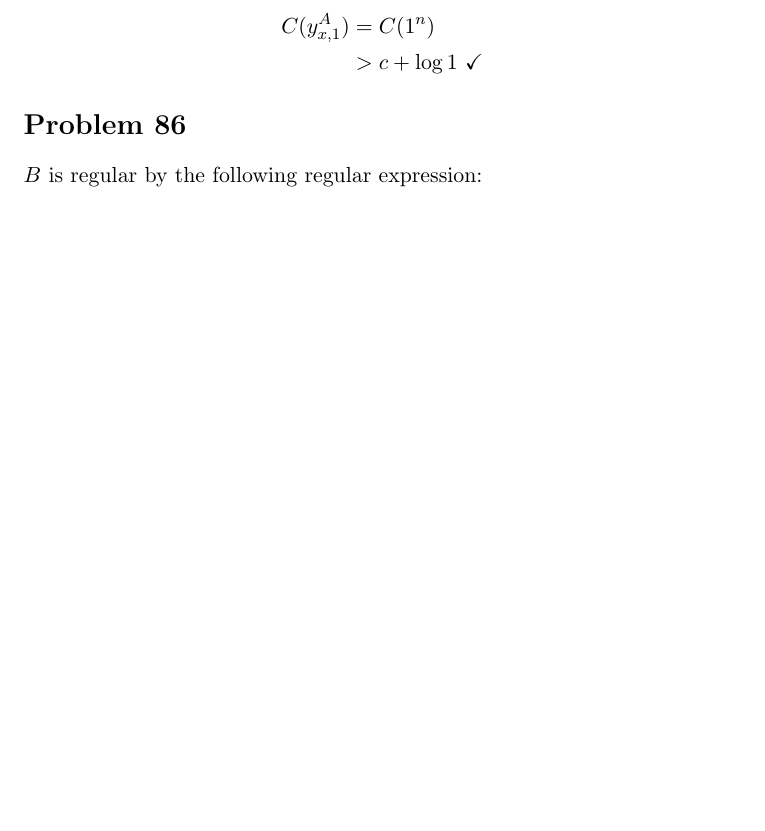
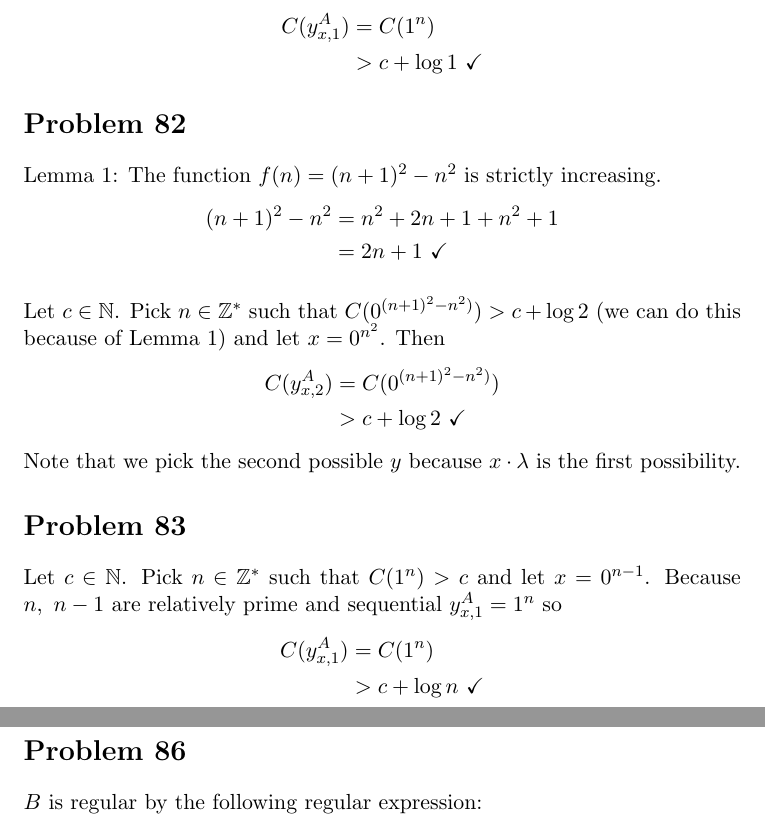
Before and after one commit to adamhammes/LaTeX, a LaTeX document (Com S 331/COMS_331_HW_11/COMS_331_HW_11.tex): part of page 1 of 2 before the commit and two parts of pages 1 and 2 of 2 after it, the two joined at a grey line, cut so that both start at the same text, the shorter picture padded with empty space. Compiled offline with pdfLaTeX.

Commit message:
Problems 82, 83

```diff
--- a/Com S 331/COMS_331_HW_11/COMS_331_HW_11.tex
+++ b/Com S 331/COMS_331_HW_11/COMS_331_HW_11.tex
@@ -31,6 +31,35 @@ Then
 	\end{align*}
 
 
+\section*{Problem 82}
+
+Lemma 1: The function $f(n) = (n+1)^2 - n^2$ is strictly increasing.
+	\begin{align*}
+		(n+1)^2 - n^2 &= n^2 + 2n + 1 + n^2 + 1 \\
+		&= 2n +1 \ \checkmark
+	\end{align*}
+
+Let $c \in \mathbb{N}$.
+Pick $n \in \mathbb{Z^*}$ such that $C( 0^{(n+1)^2 - n^2)}) > c + \log 2$ (we can do this because of Lemma 1) and let $x= 0^{n^2}$.
+Then
+	\begin{align*}
+		C(y _{x, 2} ^A) &= C( 0^{(n+1)^2 - n^2)}) \\
+		&> c + \log 2 \ \checkmark
+	\end{align*}
+Note that we pick the second possible $y$ because $x \cdot \lambda$ is the first possibility.
+
+
+\section*{Problem 83}
+
+Let $c \in \mathbb{N}$.
+Pick $n \in \mathbb{Z^*}$ such that $C(1^n) > c$ and let $x = 0 ^{n-1}$.
+Because $n,\ n-1$ are relatively prime and sequential $y _{x,1} ^{A} = 1^n$ so
+	\begin{align*}
+		C( y _{x,1} ^{A} ) &= C(1^n) \\
+		&> c + \log n \ \checkmark
+	\end{align*}
+
+
 \section*{Problem 86} $B$ is regular by the following regular expression:
 
 $(00 + 11)^* 01 (0+1)^* $
```
